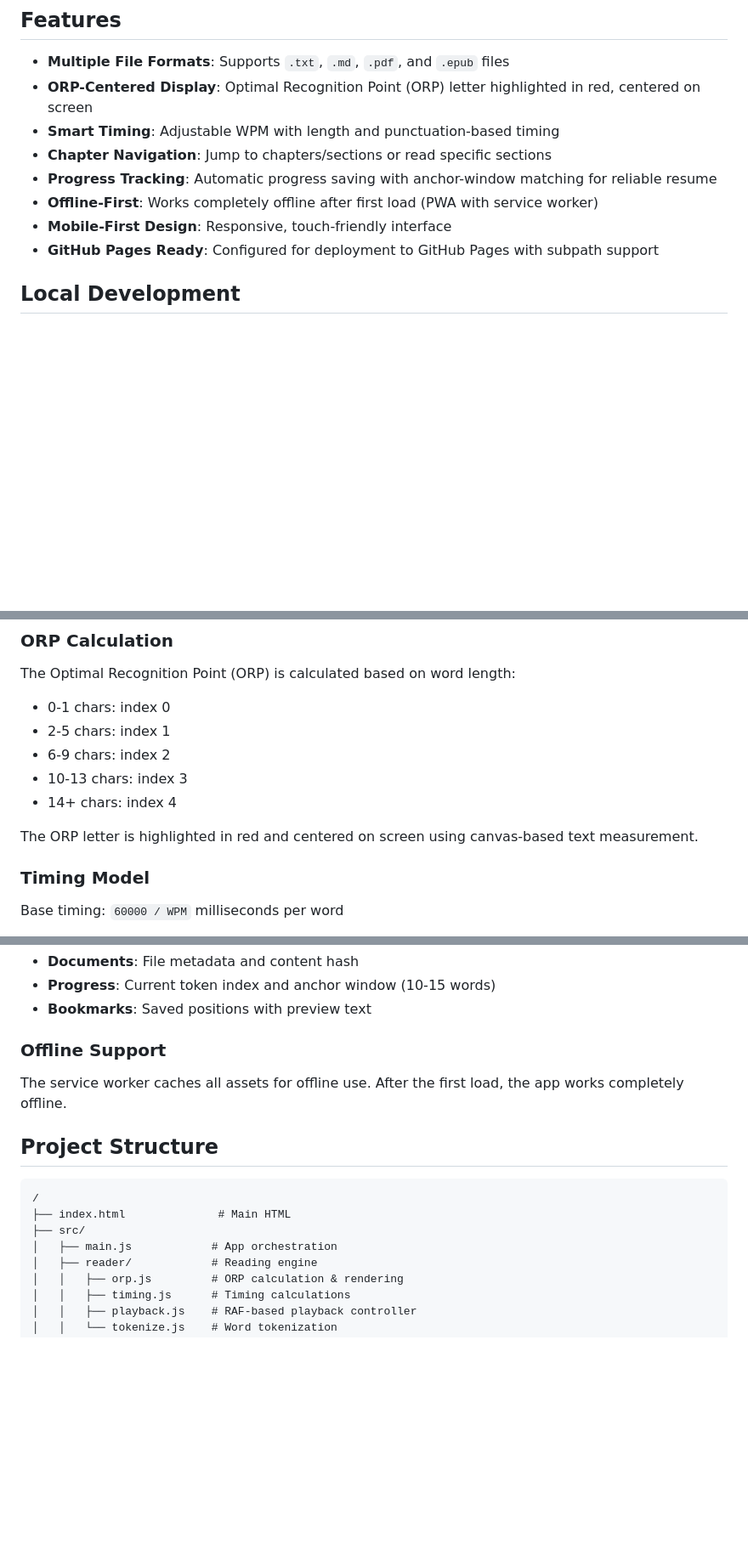
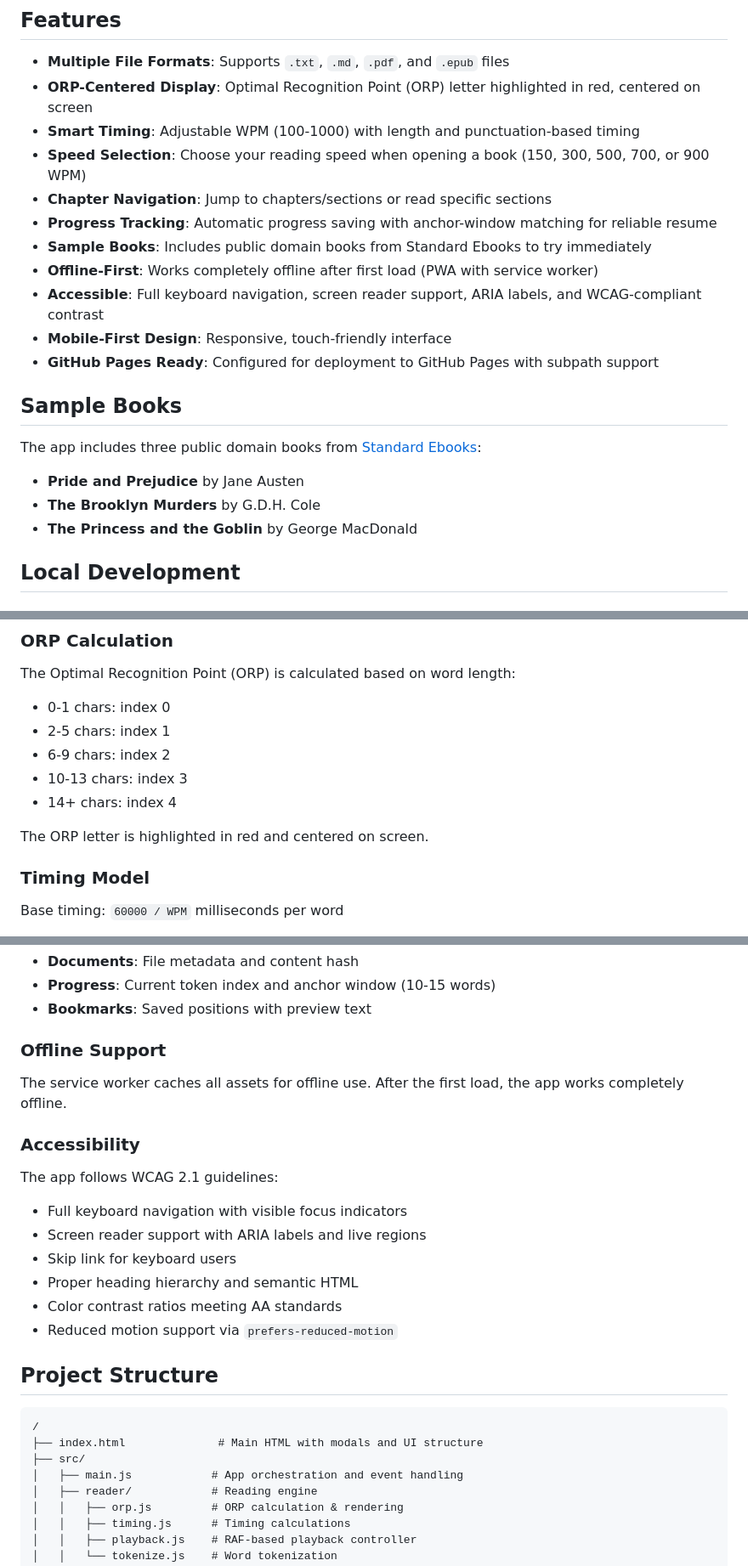
Before and after one commit to joshuarlowry/Speed-reader-playground, a Markdown page: README.md, 3 parts joined by grey strips. Shown at 85% size. Drawn GitHub-style; blank space fills up the shorter version.

````diff
--- a/README.md
+++ b/README.md
@@ -6,12 +6,23 @@ A complete, offline-first RSVP (Rapid Serial Visual Presentation) speed reader w
 
 - **Multiple File Formats**: Supports `.txt`, `.md`, `.pdf`, and `.epub` files
 - **ORP-Centered Display**: Optimal Recognition Point (ORP) letter highlighted in red, centered on screen
-- **Smart Timing**: Adjustable WPM with length and punctuation-based timing
+- **Smart Timing**: Adjustable WPM (100-1000) with length and punctuation-based timing
+- **Speed Selection**: Choose your reading speed when opening a book (150, 300, 500, 700, or 900 WPM)
 - **Chapter Navigation**: Jump to chapters/sections or read specific sections
 - **Progress Tracking**: Automatic progress saving with anchor-window matching for reliable resume
+- **Sample Books**: Includes public domain books from Standard Ebooks to try immediately
 - **Offline-First**: Works completely offline after first load (PWA with service worker)
+- **Accessible**: Full keyboard navigation, screen reader support, ARIA labels, and WCAG-compliant contrast
 - **Mobile-First Design**: Responsive, touch-friendly interface
 - **GitHub Pages Ready**: Configured for deployment to GitHub Pages with subpath support
+
+## Sample Books
+
+The app includes three public domain books from [Standard Ebooks](https://standardebooks.org):
+
+- **Pride and Prejudice** by Jane Austen
+- **The Brooklyn Murders** by G.D.H. Cole
+- **The Princess and the Goblin** by George MacDonald
 
 ## Local Development
 
@@ -115,7 +128,7 @@ The Optimal Recognition Point (ORP) is calculated based on word length:
 - 10-13 chars: index 3
 - 14+ chars: index 4
 
-The ORP letter is highlighted in red and centered on screen using canvas-based text measurement.
+The ORP letter is highlighted in red and centered on screen.
 
 ### Timing Model
 
@@ -143,13 +156,23 @@ All data is stored locally in IndexedDB:
 
 The service worker caches all assets for offline use. After the first load, the app works completely offline.
 
+### Accessibility
+
+The app follows WCAG 2.1 guidelines:
+- Full keyboard navigation with visible focus indicators
+- Screen reader support with ARIA labels and live regions
+- Skip link for keyboard users
+- Proper heading hierarchy and semantic HTML
+- Color contrast ratios meeting AA standards
+- Reduced motion support via `prefers-reduced-motion`
+
 ## Project Structure
 
 ```
 /
-├── index.html              # Main HTML
+├── index.html              # Main HTML with modals and UI structure
 ├── src/
-│   ├── main.js            # App orchestration
+│   ├── main.js            # App orchestration and event handling
 │   ├── reader/            # Reading engine
 │   │   ├── orp.js         # ORP calculation & rendering
 │   │   ├── timing.js      # Timing calculations
````
Also changed, not shown: other parts of README.md (+35 -19 lines).
